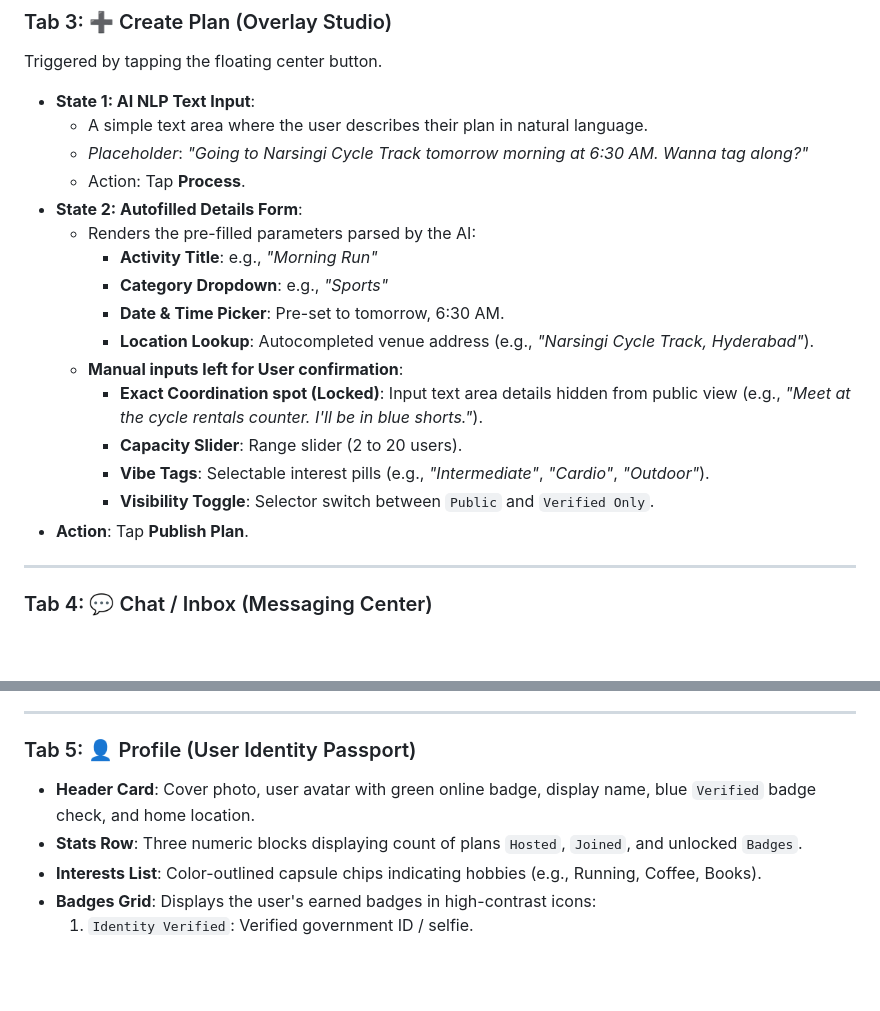
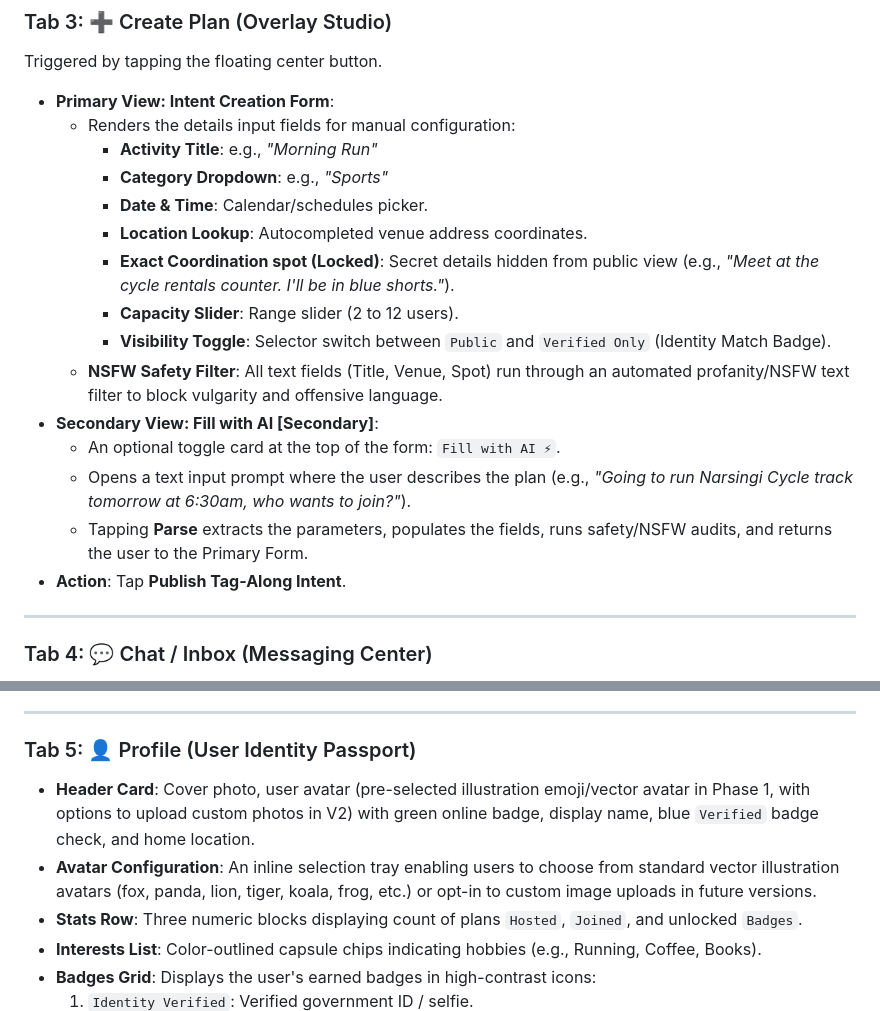
Before and after one commit to GCK-6610/Along, a Markdown page: docs/00_User_Flows_And_Features.md, 2 parts joined by grey strips. GitHub-like rendering; blank space fills up the shorter version.

```diff
--- a/docs/00_User_Flows_And_Features.md
+++ b/docs/00_User_Flows_And_Features.md
@@ -75,22 +75,22 @@ The portal for search exploration, categorizations, and sponsored venue recommen
 
 ### Tab 3: ➕ Create Plan (Overlay Studio)
 Triggered by tapping the floating center button.
-* **State 1: AI NLP Text Input**:
-  - A simple text area where the user describes their plan in natural language.
-  - *Placeholder*: *"Going to Narsingi Cycle Track tomorrow morning at 6:30 AM. Wanna tag along?"*
-  - Action: Tap **Process**.
-* **State 2: Autofilled Details Form**:
-  - Renders the pre-filled parameters parsed by the AI:
+* **Primary View: Intent Creation Form**:
+  - Renders the details input fields for manual configuration:
     - **Activity Title**: e.g., *"Morning Run"*
     - **Category Dropdown**: e.g., *"Sports"*
-    - **Date & Time Picker**: Pre-set to tomorrow, 6:30 AM.
-    - **Location Lookup**: Autocompleted venue address (e.g., *"Narsingi Cycle Track, Hyderabad"*).
-  - **Manual inputs left for User confirmation**:
-    - **Exact Coordination spot (Locked)**: Input text area details hidden from public view (e.g., *"Meet at the cycle rentals counter. I'll be in blue shorts."*).
-    - **Capacity Slider**: Range slider (2 to 20 users).
-    - **Vibe Tags**: Selectable interest pills (e.g., *"Intermediate"*, *"Cardio"*, *"Outdoor"*).
-    - **Visibility Toggle**: Selector switch between `Public` and `Verified Only`.
-* **Action**: Tap **Publish Plan**.
+    - **Date & Time**: Calendar/schedules picker.
+    - **Location Lookup**: Autocompleted venue address coordinates.
+    - **Exact Coordination spot (Locked)**: Secret details hidden from public view (e.g., *"Meet at the cycle rentals counter. I'll be in blue shorts."*).
+    - **Capacity Slider**: Range slider (2 to 12 users).
+    - **Visibility Toggle**: Selector switch between `Public` and `Verified Only` (Identity Match Badge).
+  - **NSFW Safety Filter**: All text fields (Title, Venue, Spot) run through an automated profanity/NSFW text filter to block vulgarity and offensive language.
+* **Secondary View: Fill with AI [Secondary]**:
+  - An optional toggle card at the top of the form: `Fill with AI ⚡`.
+  - Opens a text input prompt where the user describes the plan (e.g., *"Going to run Narsingi Cycle track tomorrow at 6:30am, who wants to join?"*).
+  - Tapping **Parse** extracts the parameters, populates the fields, runs safety/NSFW audits, and returns the user to the Primary Form.
+* **Action**: Tap **Publish Tag-Along Intent**.
+
 
 ---
 
@@ -105,7 +105,8 @@ Triggered by tapping the floating center button.
 ---
 
 ### Tab 5: 👤 Profile (User Identity Passport)
-* **Header Card**: Cover photo, user avatar with green online badge, display name, blue `Verified` badge check, and home location.
+* **Header Card**: Cover photo, user avatar (pre-selected illustration emoji/vector avatar in Phase 1, with options to upload custom photos in V2) with green online badge, display name, blue `Verified` badge check, and home location.
+* **Avatar Configuration**: An inline selection tray enabling users to choose from standard vector illustration avatars (fox, panda, lion, tiger, koala, frog, etc.) or opt-in to custom image uploads in future versions.
 * **Stats Row**: Three numeric blocks displaying count of plans `Hosted`, `Joined`, and unlocked `Badges`.
 * **Interests List**: Color-outlined capsule chips indicating hobbies (e.g., Running, Coffee, Books).
 * **Badges Grid**: Displays the user's earned badges in high-contrast icons:
```
Also changed, not shown: README.md (+6 -2 lines), docs/01_UI_UX_Design.md (+25 -23 lines), assets/create_ai_mockup.png (added), assets/create_plan_mockup.png, assets/profile_mockup.png, 1 other file.
